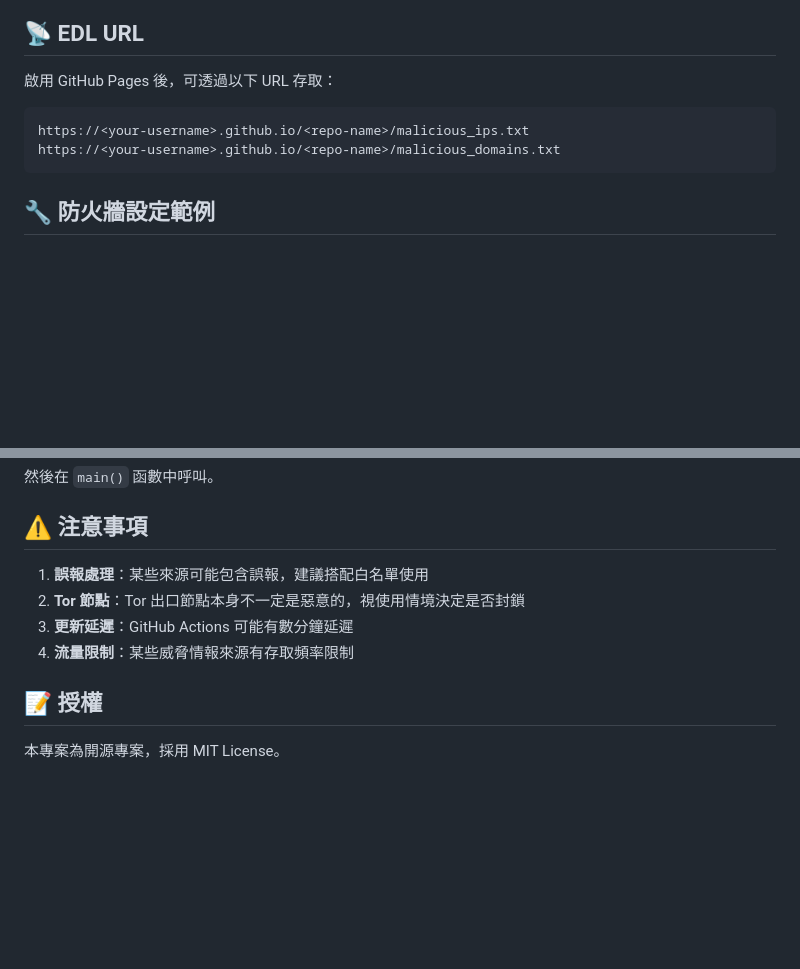
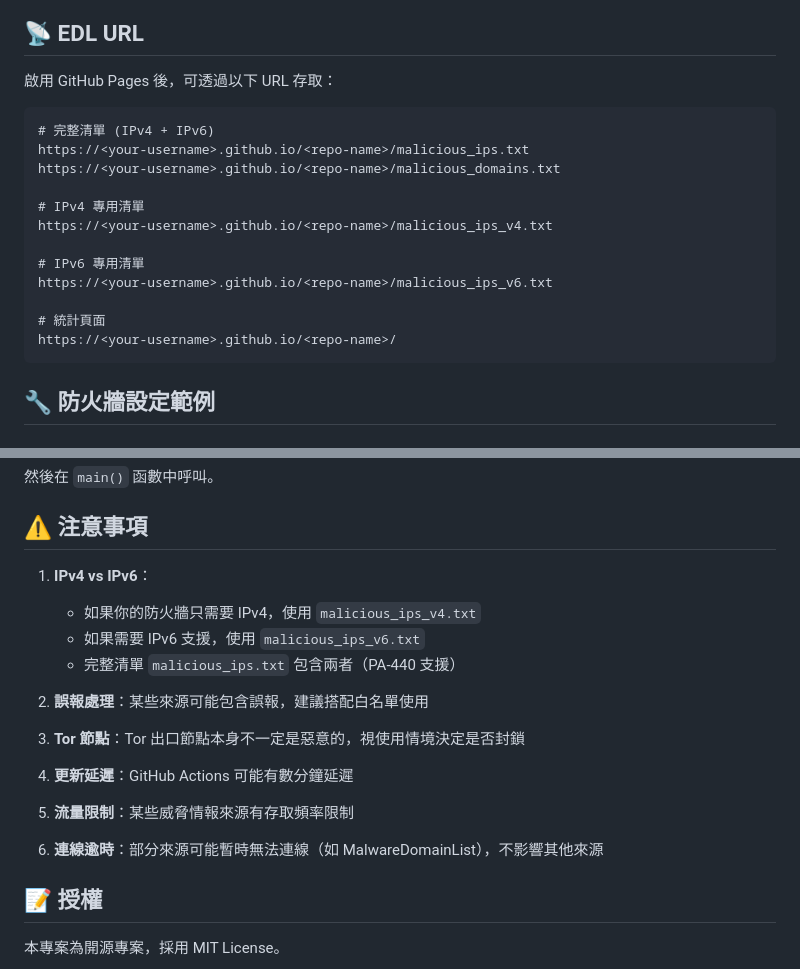
Before and after one commit to NavonLi/EDL, a Markdown page: README.md, 2 parts joined by grey strips. GitHub-like rendering; blank space fills up the shorter version.

Commit message:
Enhance README with IPv4/IPv6 details and warnings
Added detailed notes on IPv4 and IPv6 usage in the firewall settings section, including links to specific lists. Updated the warning section to reflect the new structure and added a note on connection timeouts.

````diff
--- a/README.md
+++ b/README.md
@@ -71,8 +71,18 @@
 啟用 GitHub Pages 後，可透過以下 URL 存取：
 
 ```
+# 完整清單 (IPv4 + IPv6)
 https://<your-username>.github.io/<repo-name>/malicious_ips.txt
 https://<your-username>.github.io/<repo-name>/malicious_domains.txt
+
+# IPv4 專用清單
+https://<your-username>.github.io/<repo-name>/malicious_ips_v4.txt
+
+# IPv6 專用清單
+https://<your-username>.github.io/<repo-name>/malicious_ips_v6.txt
+
+# 統計頁面
+https://<your-username>.github.io/<repo-name>/
 ```
 
 ## 🔧 防火牆設定範例
@@ -134,10 +144,20 @@ def fetch_custom_source(self):
 
 ## ⚠️ 注意事項
 
-1. **誤報處理**：某些來源可能包含誤報，建議搭配白名單使用
-2. **Tor 節點**：Tor 出口節點本身不一定是惡意的，視使用情境決定是否封鎖
-3. **更新延遲**：GitHub Actions 可能有數分鐘延遲
-4. **流量限制**：某些威脅情報來源有存取頻率限制
+1. **IPv4 vs IPv6**：
+   - 如果你的防火牆只需要 IPv4，使用 `malicious_ips_v4.txt`
+   - 如果需要 IPv6 支援，使用 `malicious_ips_v6.txt`
+   - 完整清單 `malicious_ips.txt` 包含兩者（PA-440 支援）
+
+2. **誤報處理**：某些來源可能包含誤報，建議搭配白名單使用
+
+3. **Tor 節點**：Tor 出口節點本身不一定是惡意的，視使用情境決定是否封鎖
+
+4. **更新延遲**：GitHub Actions 可能有數分鐘延遲
+
+5. **流量限制**：某些威脅情報來源有存取頻率限制
+
+6. **連線逾時**：部分來源可能暫時無法連線（如 MalwareDomainList），不影響其他來源
 
 ## 📝 授權
 
````
